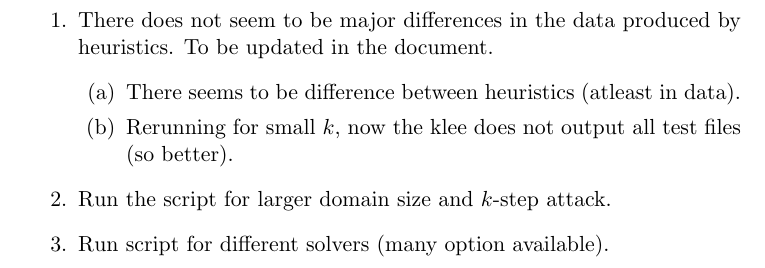
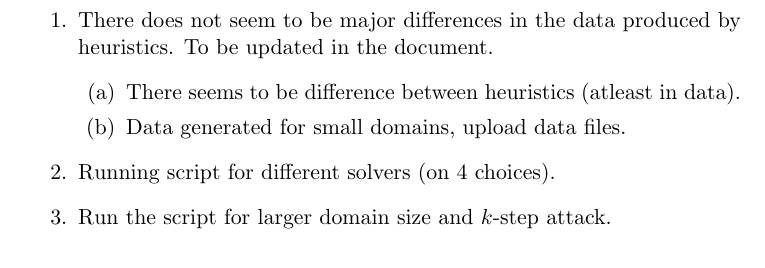
Before and after one commit to irfansha/LBS_projects, a LaTeX paper (final_project/report.tex): part of page 3 of 10, cut so that both start at the same text. Compiled offline with pdfLaTeX.

Commit message:
Updated todos, initial data for small domains compelted.

```diff
--- a/final_project/report.tex
+++ b/final_project/report.tex
@@ -31,10 +31,10 @@
   \item There does not seem to be major differences in the data produced by heuristics. To be updated in the document.
   \begin{enumerate}
     \item There seems to be difference between heuristics (atleast in data).
-    \item Rerunning for small $k$, now the klee does not output all test files (so better).
+    \item Data generated for small domains, upload data files.
   \end{enumerate}
+  \item Running script for different solvers (on $4$ choices).
   \item Run the script for larger domain size and $k$-step attack.
-  \item Run script for different solvers (many option available).
 \end{enumerate}
 
 \newpage
```
